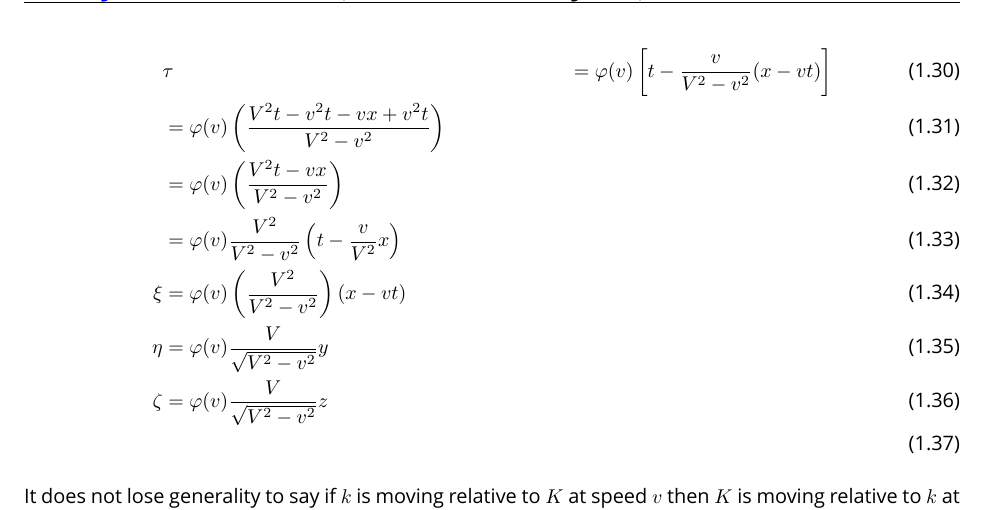
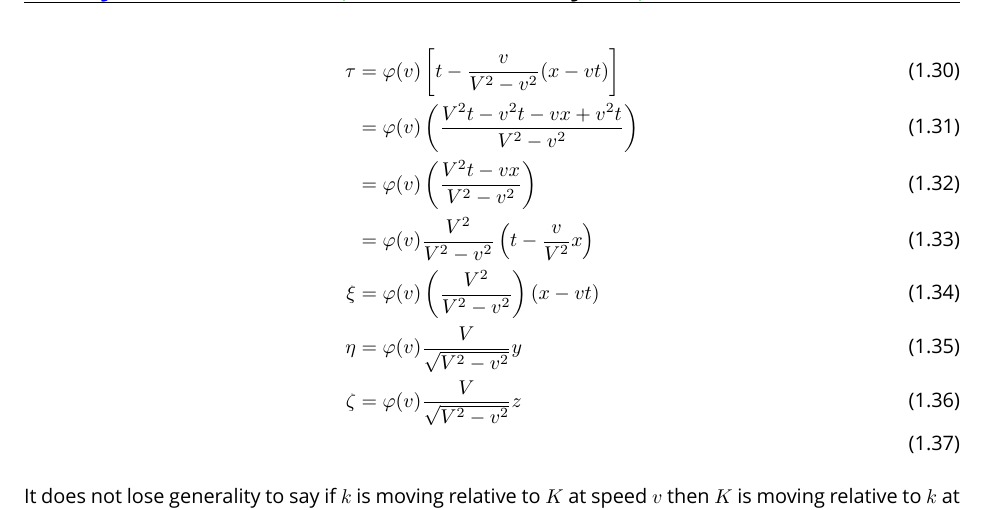
Before and after one commit to QubitPi/general-relativity, a LaTeX thesis (study-notes.tex, which reads parts/special-relativity.tex): part of page 12 of 64, cut so that both start at the same text. Compiled offline with XeLaTeX; a missing font is replaced by an installed copy or a similar font.

Commit message:
Update study notes

```diff
--- a/parts/special-relativity.tex
+++ b/parts/special-relativity.tex
@@ -531,7 +531,7 @@ Now let's bridge $k$ and $K$ with Eq.~\ref{eq:linking-k-and-K} by plugging it in
 Eq.~\ref{eq:transformation},~\ref{eq:x-transformation},~\ref{eq:y-transformation},~\ref{eq:z-transformation}:
 
 \begin{align}
-&\tau &= \varphi(v)\left[ t - \frac{v}{V^2 - v^2} (x - vt) \right] \\
+\tau  &= \varphi(v)\left[ t - \frac{v}{V^2 - v^2} (x - vt) \right] \\
       &= \varphi(v)\left( \frac{V^2t - v^2t - vx + v^2t}{V^2 - v^2} \right) \\
       &= \varphi(v)\left( \frac{V^2t - vx}{V^2 - v^2} \right) \\
       &= \varphi(v)\frac{V^2}{V^2 - v^2}\left( t - \frac{v}{V^2}x \right) \\
```
